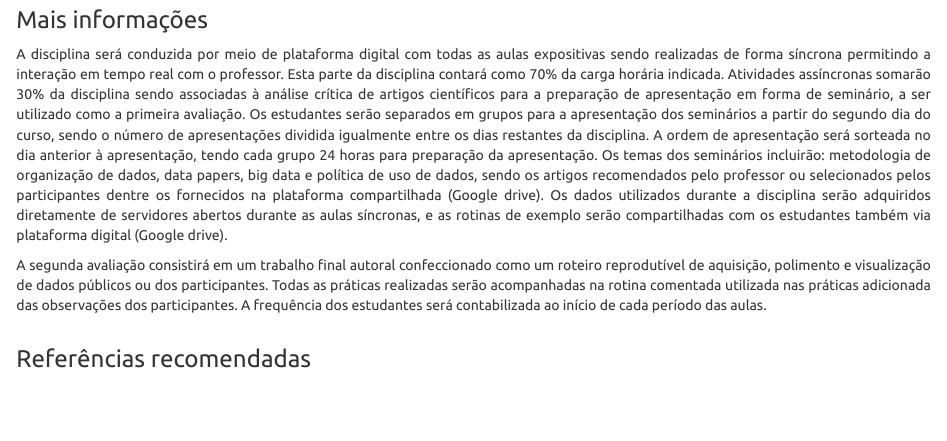
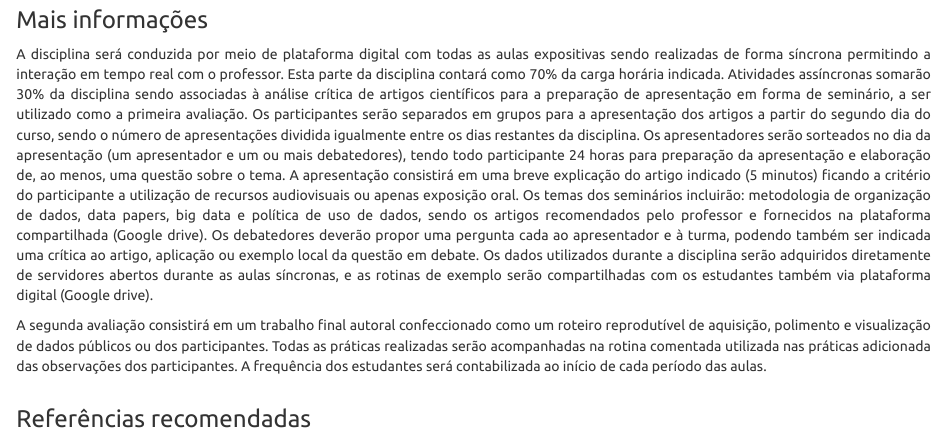
Before and after one commit to cammcordeiro/ciencia_colab, an R Markdown document (index.Rmd): the page in a window 1100 px wide, from 470 px down. The pictures show the output file index.html that the author committed with the source, opened offline; library style sheets and scripts come from the installed R packages.

Commit message:
changes in evaluation

```diff
--- a/index.Rmd
+++ b/index.Rmd
@@ -28,7 +28,8 @@ Neste curso, serão explorados os usos de ferramentas em ciência colaborativa e
 
 ### Mais informações
 
-A disciplina será conduzida por meio de plataforma digital com todas as aulas expositivas sendo realizadas de forma síncrona permitindo a interação em tempo real com o professor. Esta parte da disciplina contará como 70% da carga horária indicada. Atividades assíncronas somarão 30% da disciplina sendo associadas à análise crítica de artigos científicos para a preparação de apresentação em forma de seminário, a ser utilizado como a primeira avaliação. Os estudantes serão separados em grupos para a apresentação dos seminários a partir do segundo dia do curso, sendo o número de apresentações dividida igualmente entre os dias restantes da disciplina. A ordem de apresentação será sorteada no dia anterior à apresentação, tendo cada grupo 24 horas para preparação da apresentação. Os temas dos seminários incluirão: metodologia de organização de dados, data papers, big data e política de uso de dados, sendo os artigos recomendados pelo professor ou selecionados pelos participantes dentre os fornecidos na plataforma compartilhada (Google drive). Os dados utilizados durante a disciplina serão adquiridos diretamente de servidores abertos durante as aulas síncronas, e as rotinas de exemplo serão compartilhadas com os estudantes também via plataforma digital (Google drive).
+A disciplina será conduzida por meio de plataforma digital com todas as aulas expositivas sendo realizadas de forma síncrona permitindo a interação em tempo real com o professor. Esta parte da disciplina contará como 70% da carga horária indicada. Atividades assíncronas somarão 30% da disciplina sendo associadas à análise crítica de artigos científicos para a preparação de apresentação em forma de seminário, a ser utilizado como a primeira avaliação. Os participantes serão separados em grupos para a apresentação dos artigos a partir do segundo dia do curso, sendo o número de apresentações dividida igualmente entre os dias restantes da disciplina. Os apresentadores serão sorteados no dia da apresentação (um apresentador e um ou mais debatedores), tendo todo participante 24 horas para preparação da apresentação e elaboração de, ao menos, uma questão sobre o tema. A apresentação consistirá em uma breve explicação do artigo indicado (5 minutos) ficando a critério do participante a utilização de recursos audiovisuais ou apenas exposição oral. Os temas dos seminários incluirão: metodologia de organização de dados, data papers, big data e política de uso de dados, sendo os artigos recomendados pelo professor e fornecidos na plataforma compartilhada (Google drive). Os debatedores deverão propor uma pergunta cada ao apresentador e à turma, podendo também ser indicada uma crítica ao artigo, aplicação ou exemplo local da questão em debate.
+Os dados utilizados durante a disciplina serão adquiridos diretamente de servidores abertos durante as aulas síncronas, e as rotinas de exemplo serão compartilhadas com os estudantes também via plataforma digital (Google drive).
 
 A segunda avaliação consistirá em um trabalho final autoral confeccionado como um roteiro reprodutível de aquisição, polimento e visualização de dados públicos ou dos participantes. Todas as práticas realizadas serão acompanhadas na rotina comentada utilizada nas práticas adicionada das observações dos participantes. A frequência dos estudantes será contabilizada ao início de cada período das aulas.
 <br><br>
```
Also changed, not shown: index.html.
